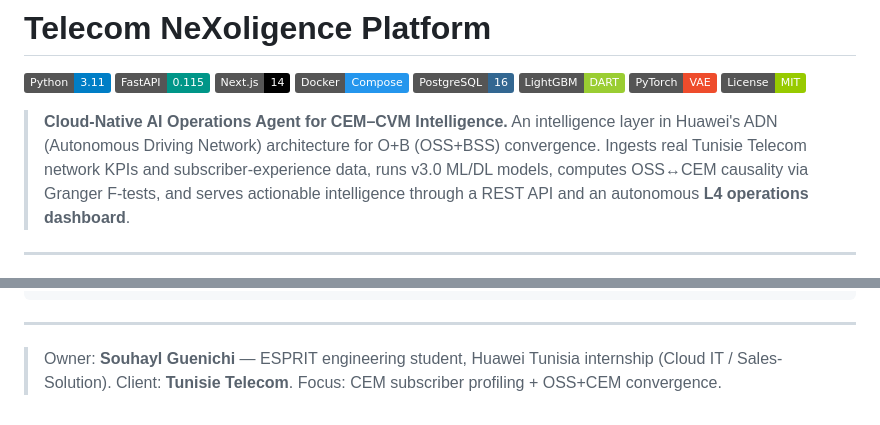
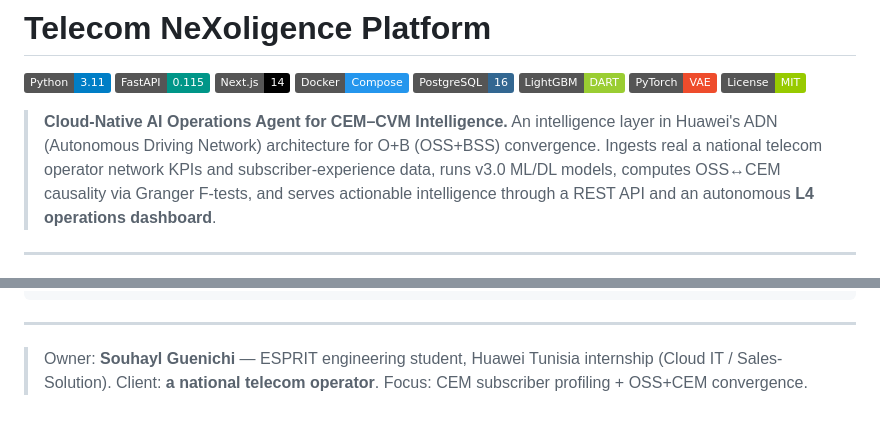
Before and after one commit to souhayl1g/telecom-cloud-intelligence, a Markdown page: README.md, 2 parts joined by grey strips. Drawn GitHub-style; badges without logos.

Commit message:
Update client and project description in README

```diff
--- a/README.md
+++ b/README.md
@@ -11,7 +11,7 @@
 
 > **Cloud-Native AI Operations Agent for CEM–CVM Intelligence.**
 > An intelligence layer in Huawei's ADN (Autonomous Driving Network) architecture for O+B (OSS+BSS) convergence.
-> Ingests real Tunisie Telecom network KPIs and subscriber-experience data, runs v3.0 ML/DL models, computes
+> Ingests real a national telecom operator network KPIs and subscriber-experience data, runs v3.0 ML/DL models, computes
 > OSS↔CEM causality via Granger F-tests, and serves actionable intelligence through a REST API and an
 > autonomous **L4 operations dashboard**.
 
@@ -235,4 +235,4 @@ telecom-cloud-intelligence/
 ---
 
 > Owner: **Souhayl Guenichi** — ESPRIT engineering student, Huawei Tunisia internship (Cloud IT / Sales-Solution).
-> Client: **Tunisie Telecom**. Focus: CEM subscriber profiling + OSS+CEM convergence.
+> Client: **a national telecom operator**. Focus: CEM subscriber profiling + OSS+CEM convergence.
```
